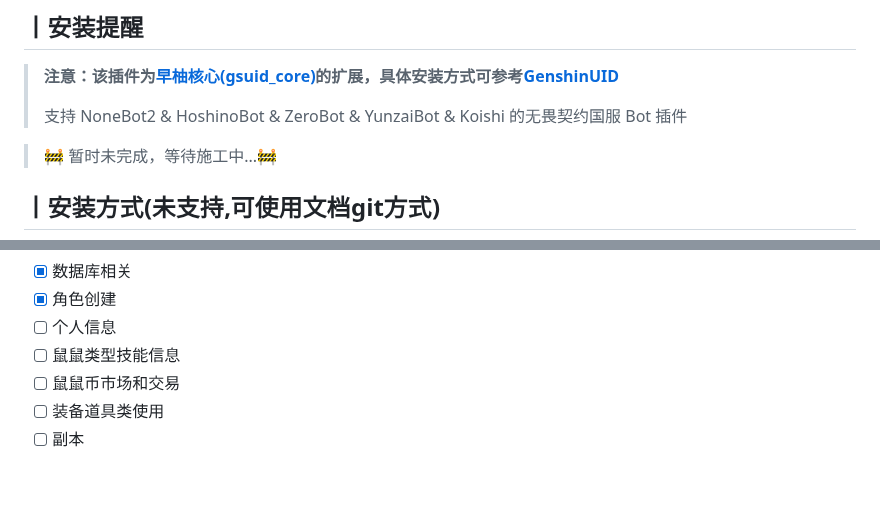
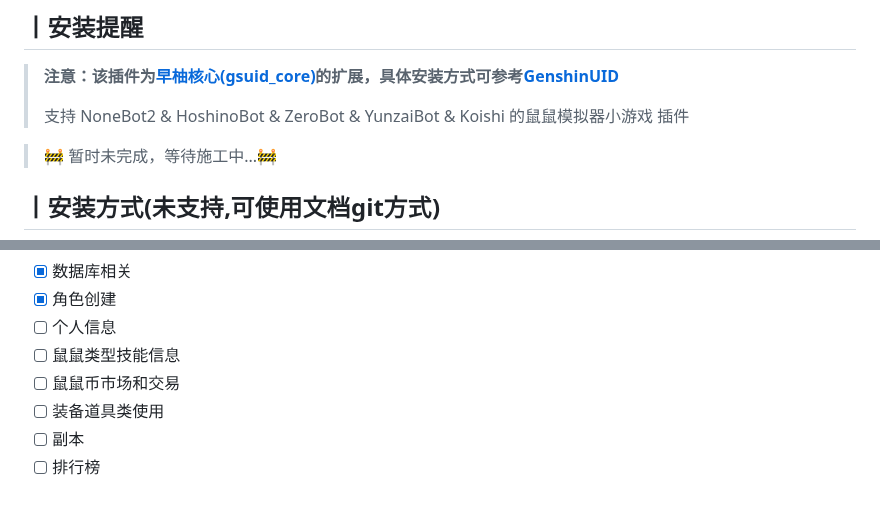
Before and after one commit to Agnes4m/DeltaUID, a Markdown page: README.md, 2 parts joined by grey strips. Rendered like a GitHub page.

```diff
--- a/README.md
+++ b/README.md
@@ -10,7 +13,7 @@
 
 > **注意：该插件为[早柚核心(gsuid_core)](https://github.com/Genshin-bots/gsuid_core)的扩展，具体安装方式可参考[GenshinUID](https://github.com/KimigaiiWuyi/GenshinUID)**
 >
-> 支持 NoneBot2 & HoshinoBot & ZeroBot & YunzaiBot & Koishi 的无畏契约国服 Bot 插件
+> 支持 NoneBot2 & HoshinoBot & ZeroBot & YunzaiBot & Koishi 的鼠鼠模拟器小游戏 插件
 >
 
 > 🚧 暂时未完成，等待施工中...🚧
@@ -32,3 +35,4 @@
 - [ ] 鼠鼠币市场和交易
 - [ ] 装备道具类使用
 - [ ] 副本
+- [ ] 排行榜
```
Also changed, not shown: other parts of README.md (+3 -0 lines), icon.jpg (added), 5 other files.
